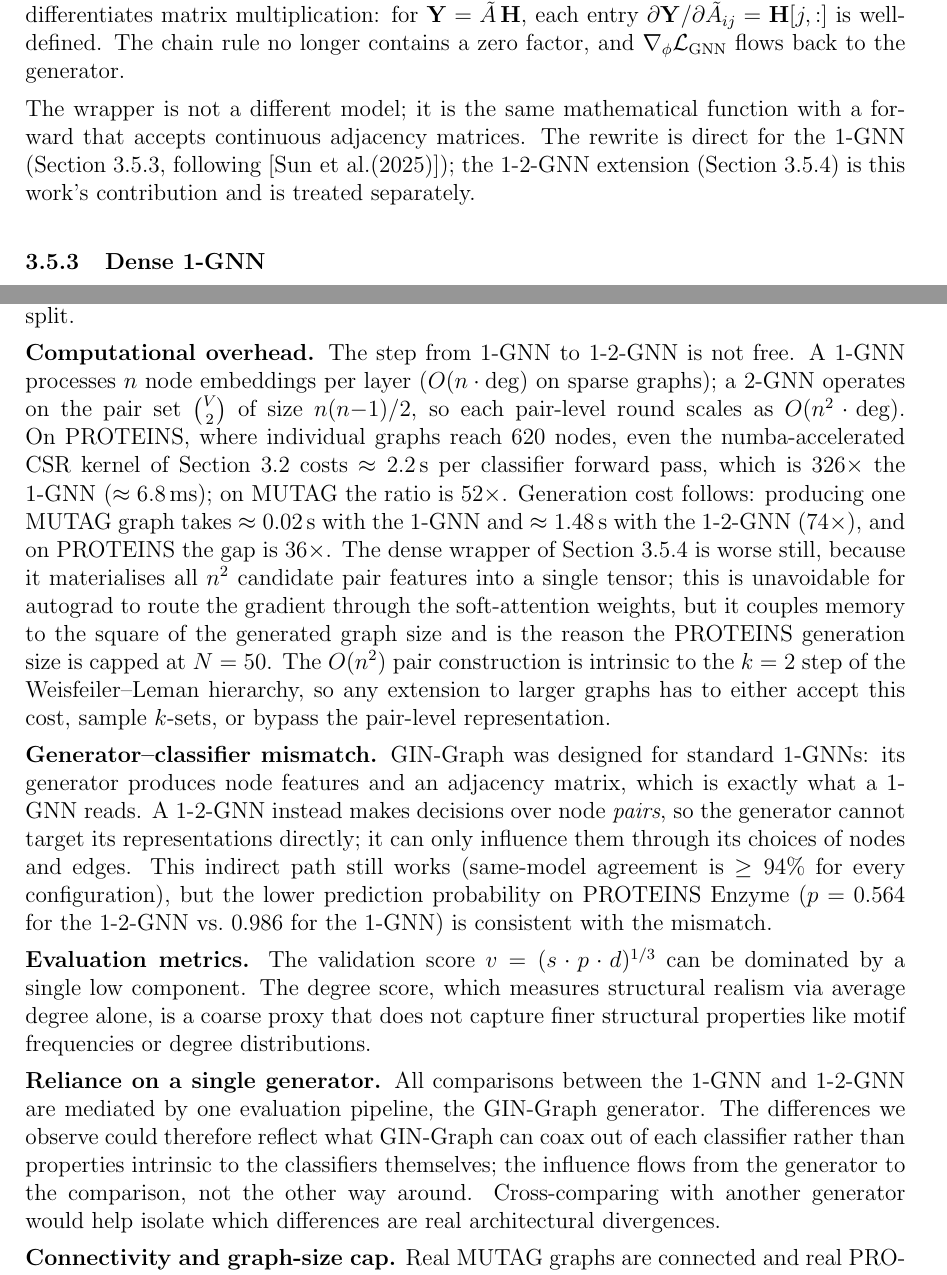
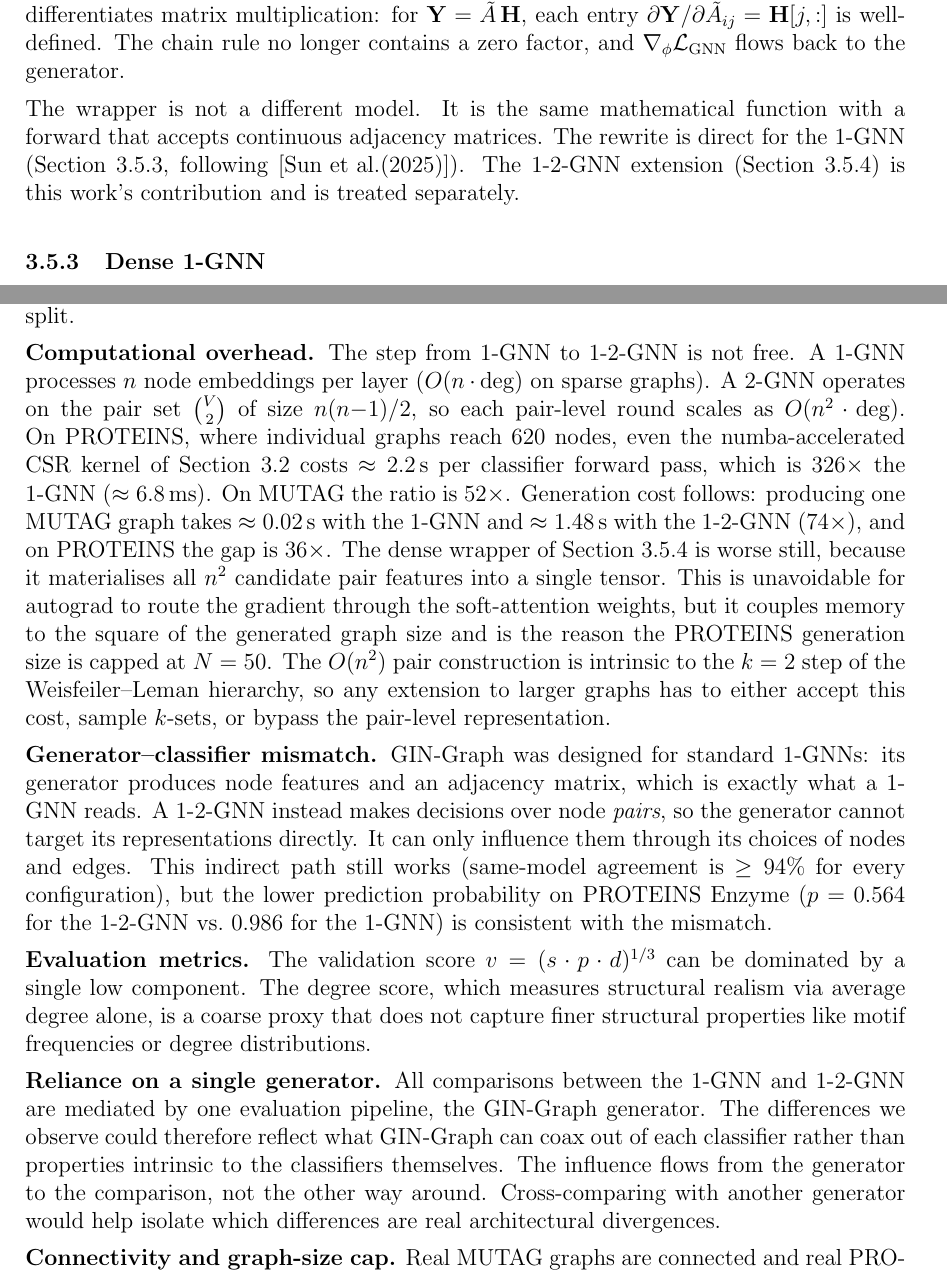
Before and after one commit to tagesk-tech/Interpreting-k-GNN-Expressivity-via-GIN-Graph, a LaTeX thesis (thesis.tex): two parts of pages 13 and 34 of 41, joined at a grey line, cut so that both start at the same text. Compiled offline with pdfLaTeX.

Commit message:
avoid semicolon replacements

```diff
--- a/thesis.tex
+++ b/thesis.tex
@@ -335,7 +335,7 @@ This is fine for classifier training, where $\mathbf{A}$ is a fixed discrete inp
 
 The classifier's forward pass is re-implemented using dense matrix operations. The pretrained weights $\mathbf{W}_1^{(t)}, \mathbf{W}_2^{(t)}, \mathbf{W}_3^{(\ell)}, \mathbf{W}_4^{(\ell)}$ are copied from the sparse model unchanged and kept frozen throughout GIN-Graph training. Where the sparse version uses \texttt{scatter\_add}, the dense version uses \texttt{torch.matmul} with $\tilde{A}$ as a continuous input tensor. Autograd differentiates matrix multiplication: for $\mathbf{Y} = \tilde{A}\,\mathbf{H}$, each entry $\partial \mathbf{Y} / \partial \tilde{A}_{ij} = \mathbf{H}[j,:]$ is well-defined. The chain rule no longer contains a zero factor, and $\nabla_\phi \mathcal{L}_{\text{GNN}}$ flows back to the generator.
 
-The wrapper is not a different model; it is the same mathematical function with a forward that accepts continuous adjacency matrices. The rewrite is direct for the 1-GNN (Section~\ref{sec:dense-1gnn}, following~\cite{sun2025gingraph}); the 1-2-GNN extension (Section~\ref{sec:dense-2gnn}) is this work's contribution and is treated separately.
+The wrapper is not a different model. It is the same mathematical function with a forward that accepts continuous adjacency matrices. The rewrite is direct for the 1-GNN (Section~\ref{sec:dense-1gnn}, following~\cite{sun2025gingraph}). The 1-2-GNN extension (Section~\ref{sec:dense-2gnn}) is this work's contribution and is treated separately.
 
 \subsubsection{Dense 1-GNN}
 \label{sec:dense-1gnn}
@@ -840,13 +840,13 @@ Several limitations qualify the findings:
 
 \textbf{Single training run.} We trained each model once, on a single split of the data (seed 42). MUTAG's test set has only 38 graphs, so misclassifying just one extra graph shifts accuracy by 2.6 percentage points, meaning the identical 89.5\% accuracy on MUTAG could be a tie by coincidence rather than a real one. The same caveat applies to the small validity gap on MUTAG (82\% vs.\ 78\%, four graphs out of 100). This is why we focus on the population-level differences in the generated graphs rather than these headline numbers: the cross-classification rates and cycle counts in Section~\ref{sec:qualitative} are computed over 1000 generated graphs per cell, so they are stable against noise from the generation step. What we cannot rule out is variance from this single training run, so a different seed could shift the picture. PROTEINS has 224 test graphs and is more robust on the classifier side, but the class-specific pattern could still partly reflect properties of this particular split.
 
-\textbf{Computational overhead.}\label{sec:overhead} The step from 1-GNN to 1-2-GNN is not free. A 1-GNN processes $n$ node embeddings per layer ($O(n \cdot \deg)$ on sparse graphs); a 2-GNN operates on the pair set $\binom{V}{2}$ of size $n(n{-}1)/2$, so each pair-level round scales as $O(n^2 \cdot \deg)$. On PROTEINS, where individual graphs reach 620 nodes, even the numba-accelerated CSR kernel of Section~\ref{sec:2gnn} costs $\approx 2.2$\,s per classifier forward pass, which is $326\times$ the 1-GNN ($\approx 6.8$\,ms); on MUTAG the ratio is $52\times$. Generation cost follows: producing one MUTAG graph takes $\approx 0.02$\,s with the 1-GNN and $\approx 1.48$\,s with the 1-2-GNN ($74\times$), and on PROTEINS the gap is $36\times$. The dense wrapper of Section~\ref{sec:dense-2gnn} is worse still, because it materialises all $n^2$ candidate pair features into a single tensor; this is unavoidable for autograd to route the gradient through the soft-attention weights, but it couples memory to the square of the generated graph size and is the reason the PROTEINS generation size is capped at $N = 50$. The $O(n^2)$ pair construction is intrinsic to the $k = 2$ step of the Weisfeiler--Leman hierarchy, so any extension to larger graphs has to either accept this cost, sample $k$-sets, or bypass the pair-level representation.
+\textbf{Computational overhead.}\label{sec:overhead} The step from 1-GNN to 1-2-GNN is not free. A 1-GNN processes $n$ node embeddings per layer ($O(n \cdot \deg)$ on sparse graphs). A 2-GNN operates on the pair set $\binom{V}{2}$ of size $n(n{-}1)/2$, so each pair-level round scales as $O(n^2 \cdot \deg)$. On PROTEINS, where individual graphs reach 620 nodes, even the numba-accelerated CSR kernel of Section~\ref{sec:2gnn} costs $\approx 2.2$\,s per classifier forward pass, which is $326\times$ the 1-GNN ($\approx 6.8$\,ms). On MUTAG the ratio is $52\times$. Generation cost follows: producing one MUTAG graph takes $\approx 0.02$\,s with the 1-GNN and $\approx 1.48$\,s with the 1-2-GNN ($74\times$), and on PROTEINS the gap is $36\times$. The dense wrapper of Section~\ref{sec:dense-2gnn} is worse still, because it materialises all $n^2$ candidate pair features into a single tensor. This is unavoidable for autograd to route the gradient through the soft-attention weights, but it couples memory to the square of the generated graph size and is the reason the PROTEINS generation size is capped at $N = 50$. The $O(n^2)$ pair construction is intrinsic to the $k = 2$ step of the Weisfeiler--Leman hierarchy, so any extension to larger graphs has to either accept this cost, sample $k$-sets, or bypass the pair-level representation.
 
-\textbf{Generator--classifier mismatch.} GIN-Graph was designed for standard 1-GNNs: its generator produces node features and an adjacency matrix, which is exactly what a 1-GNN reads. A 1-2-GNN instead makes decisions over node \emph{pairs}, so the generator cannot target its representations directly; it can only influence them through its choices of nodes and edges. This indirect path still works (same-model agreement is $\geq 94\%$ for every configuration), but the lower prediction probability on PROTEINS Enzyme ($p = 0.564$ for the 1-2-GNN vs.\ $0.986$ for the 1-GNN) is consistent with the mismatch.
+\textbf{Generator--classifier mismatch.} GIN-Graph was designed for standard 1-GNNs: its generator produces node features and an adjacency matrix, which is exactly what a 1-GNN reads. A 1-2-GNN instead makes decisions over node \emph{pairs}, so the generator cannot target its representations directly. It can only influence them through its choices of nodes and edges. This indirect path still works (same-model agreement is $\geq 94\%$ for every configuration), but the lower prediction probability on PROTEINS Enzyme ($p = 0.564$ for the 1-2-GNN vs.\ $0.986$ for the 1-GNN) is consistent with the mismatch.
 
 \textbf{Evaluation metrics.} The validation score $v = (s \cdot p \cdot d)^{1/3}$ can be dominated by a single low component. The degree score, which measures structural realism via average degree alone, is a coarse proxy that does not capture finer structural properties like motif frequencies or degree distributions.
 
-\textbf{Reliance on a single generator.} All comparisons between the 1-GNN and 1-2-GNN are mediated by one evaluation pipeline, the GIN-Graph generator. The differences we observe could therefore reflect what GIN-Graph can coax out of each classifier rather than properties intrinsic to the classifiers themselves; the influence flows from the generator to the comparison, not the other way around. Cross-comparing with another generator would help isolate which differences are real architectural divergences.
+\textbf{Reliance on a single generator.} All comparisons between the 1-GNN and 1-2-GNN are mediated by one evaluation pipeline, the GIN-Graph generator. The differences we observe could therefore reflect what GIN-Graph can coax out of each classifier rather than properties intrinsic to the classifiers themselves. The influence flows from the generator to the comparison, not the other way around. Cross-comparing with another generator would help isolate which differences are real architectural divergences.
 
 \textbf{Connectivity and graph-size cap.} Real MUTAG graphs are connected and real PROTEINS graphs are almost always connected, but the generated graphs are not constrained to remain connected after thresholding. Isolated nodes are removed before computing statistics, yet the remaining active graph can still split into several components. This matters most for cycle counts: separate dense components can increase the number of short and medium cycles without corresponding to one connected real graph. The PROTEINS cycle fingerprint also compares generated graphs capped at $N=50$ against the real graphs that fit this cap, while the size table describes the broader real class distribution. The cycle results are therefore best read as evidence of structural drift in the generated populations, not as a perfect real-vs-generated motif audit.
 
```
Also changed, not shown: thesis.pdf, thesis.tex (2 more changed lines).
